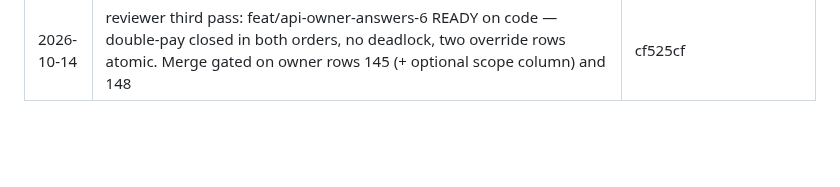
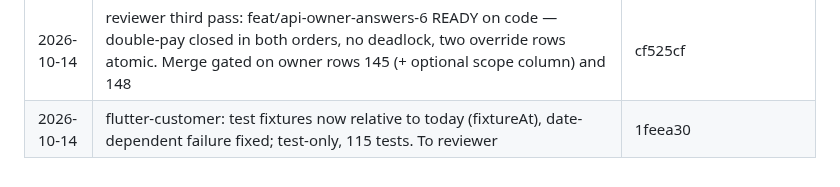
Before and after one commit to sanzio-br/nitume, a Markdown page: docs/agent-sync/BOARD.md, the part around one of its changes. GitHub-like rendering; blank space fills up the shorter version.

Commit message:
docs(board): record customer date-test fix
Co-Authored-By: Claude Opus 5.5 <noreply@anthropic.com>

```diff
--- a/docs/agent-sync/BOARD.md
+++ b/docs/agent-sync/BOARD.md
@@ -405,3 +405,4 @@ All 17 existing customer specs + shell updated with owner answers on docs/custom
 | 2026-10-14 | core-ui: device plugins moved out of core into new packages/nitume_runner_device (core-ui owns it); customer app deps unchanged. Found a date-dependent customer test failing on main (task_flow_test.dart:331); flutter-customer fixing on fix/customer-date-test. core branch to reviewer | b5b91df |
 | 2026-10-14 | design-auditor N2: price_decrease_pending copy (admin + runner) and task/item scope labels on the override form | 915f920 |
 | 2026-10-14 | reviewer third pass: feat/api-owner-answers-6 READY on code — double-pay closed in both orders, no deadlock, two override rows atomic. Merge gated on owner rows 145 (+ optional scope column) and 148 | cf525cf |
+| 2026-10-14 | flutter-customer: test fixtures now relative to today (fixtureAt), date-dependent failure fixed; test-only, 115 tests. To reviewer | 1feea30 |
```
Also changed, not shown: other parts of docs/agent-sync/BOARD.md (+1 -1 lines).
